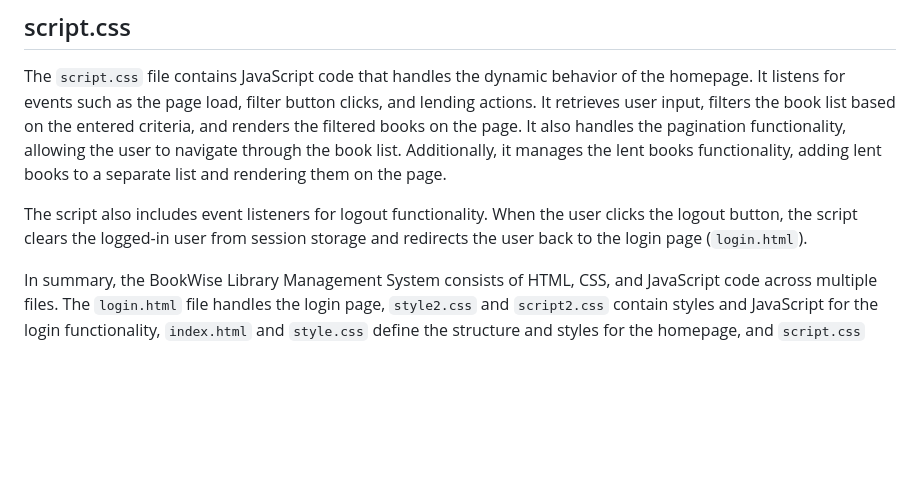
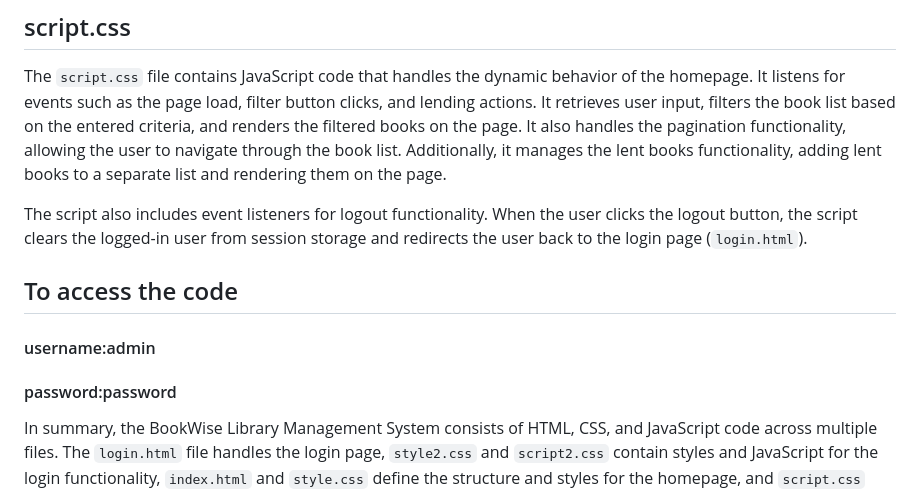
Before and after one commit to lakshmipoojae/BookWise, a Markdown page: Code Documentation.md, the part around the change. GitHub-like rendering; blank space fills up the shorter version.

Commit message:
accesscode & Code Documentation.md
To get the username and password check this documentation

```diff
--- a/Code Documentation.md
+++ b/Code Documentation.md
@@ -26,4 +26,14 @@ The `script.css` file contains JavaScript code that handles the dynamic behavior
 
 The script also includes event listeners for logout functionality. When the user clicks the logout button, the script clears the logged-in user from session storage and redirects the user back to the login page (`login.html`).
 
+## To access the code
+
+#### username:admin
+
+#### password:password
+
+
+
+
+
 In summary, the BookWise Library Management System consists of HTML, CSS, and JavaScript code across multiple files. The `login.html` file handles the login page, `style2.css` and `script2.css` contain styles and JavaScript for the login functionality, `index.html` and `style.css` define the structure and styles for the homepage, and `script.css` handles the dynamic behavior of the homepage, including filtering, pagination, and lending functionality. By combining these files, the BookWise system provides a user-friendly interface for managing and browsing a collection of books.
```
